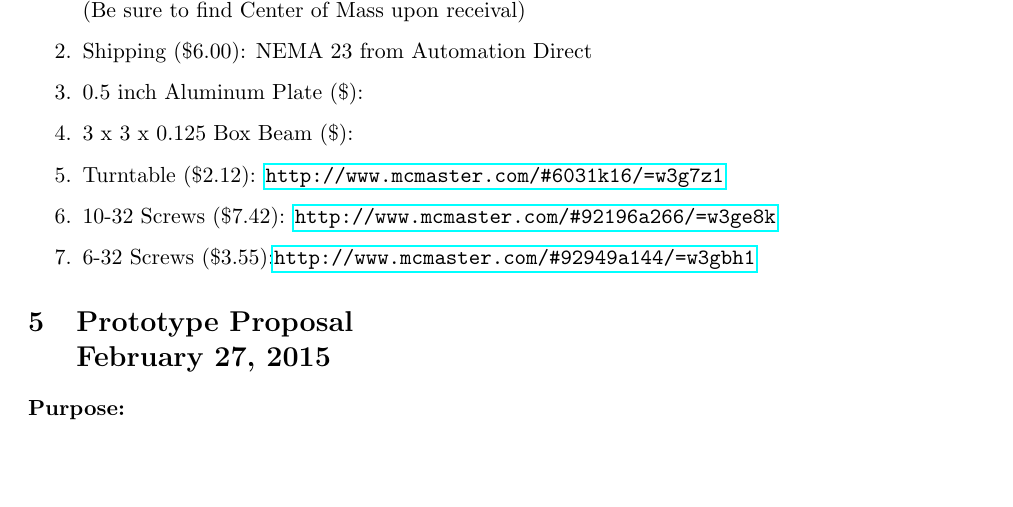
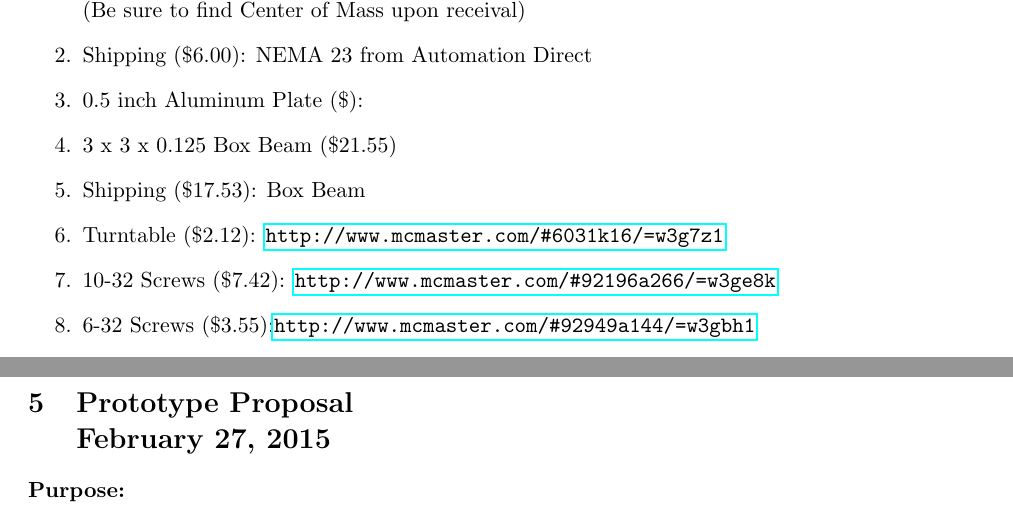
Before and after one commit to raychensg/Project-ARM, a LaTeX paper (Documentation/Design Doc.tex): part of page 4 of 5 before the commit and two parts of pages 4 and 5 of 5 after it, the two joined at a grey line, cut so that both start at the same text, the shorter picture padded with empty space. Compiled offline with pdfLaTeX.

```diff
--- a/Documentation/Design Doc.tex
+++ b/Documentation/Design Doc.tex
@@ -170,7 +170,8 @@
 	\item NEMA 23 Stepper Motor (\$35.50): \url{http://www.automationdirect.com/adc/Shopping/Catalog/Motion_Control/Stepper_Systems/Stepper_Motors_-z-_Cables/STP-MTR-23055} (Be sure to find Center of Mass upon receival)
 	\item Shipping (\$6.00): NEMA 23 from Automation Direct
 	\item 0.5 inch Aluminum Plate (\$):
-	\item 3 x 3 x 0.125 Box Beam (\$):
+	\item 3 x 3 x 0.125 Box Beam (\$21.55)
+	\item Shipping (\$17.53): Box Beam
 	\item Turntable (\$2.12): \url{http://www.mcmaster.com/#6031k16/=w3g7z1}
 	\item 10-32 Screws (\$7.42): \url{http://www.mcmaster.com/#92196a266/=w3ge8k}
 	\item 6-32 Screws (\$3.55):\url{http://www.mcmaster.com/#92949a144/=w3gbh1}
```
Also changed, not shown: Documentation/Drawings/101_Motor_Plate.PDF, 2 other files.
